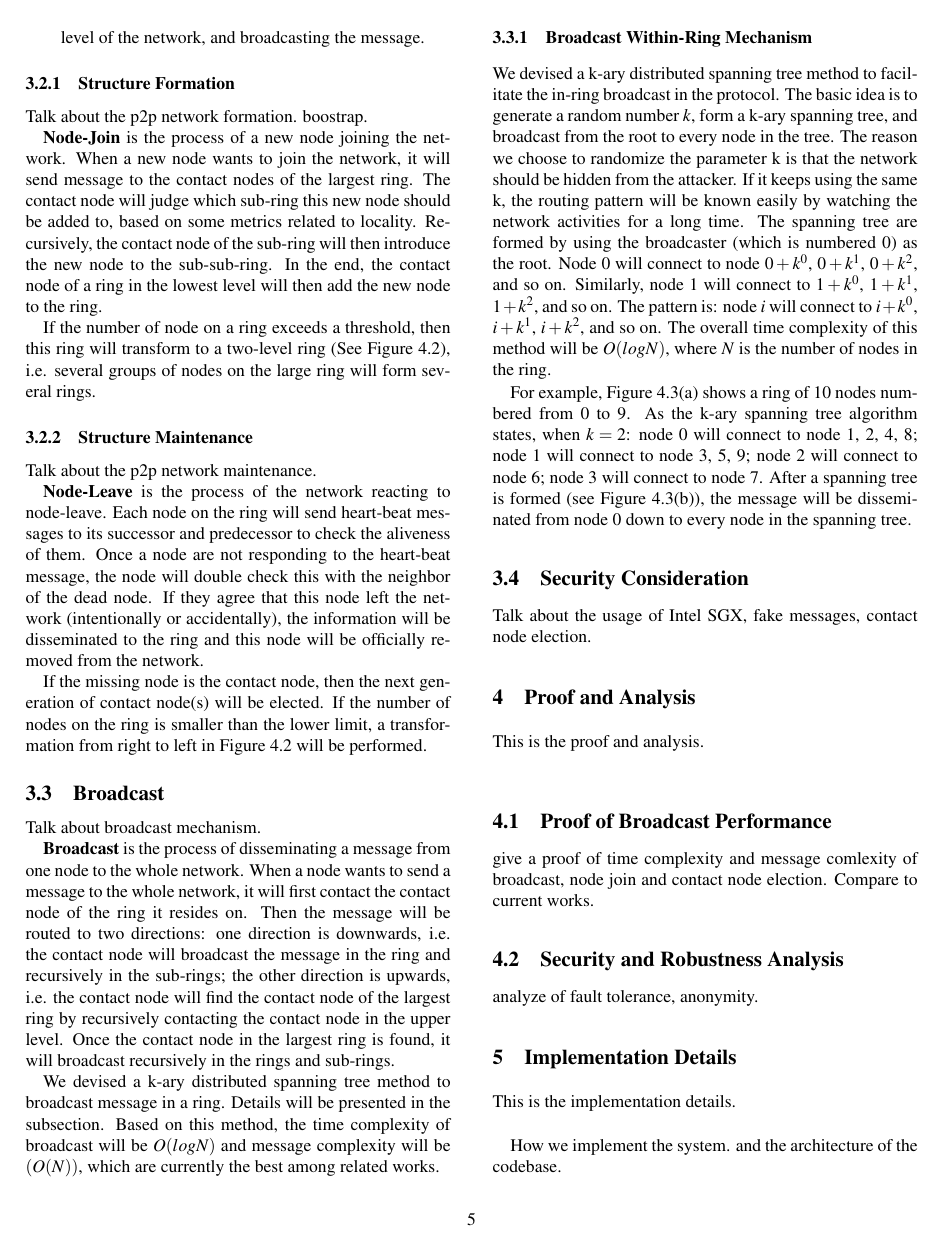
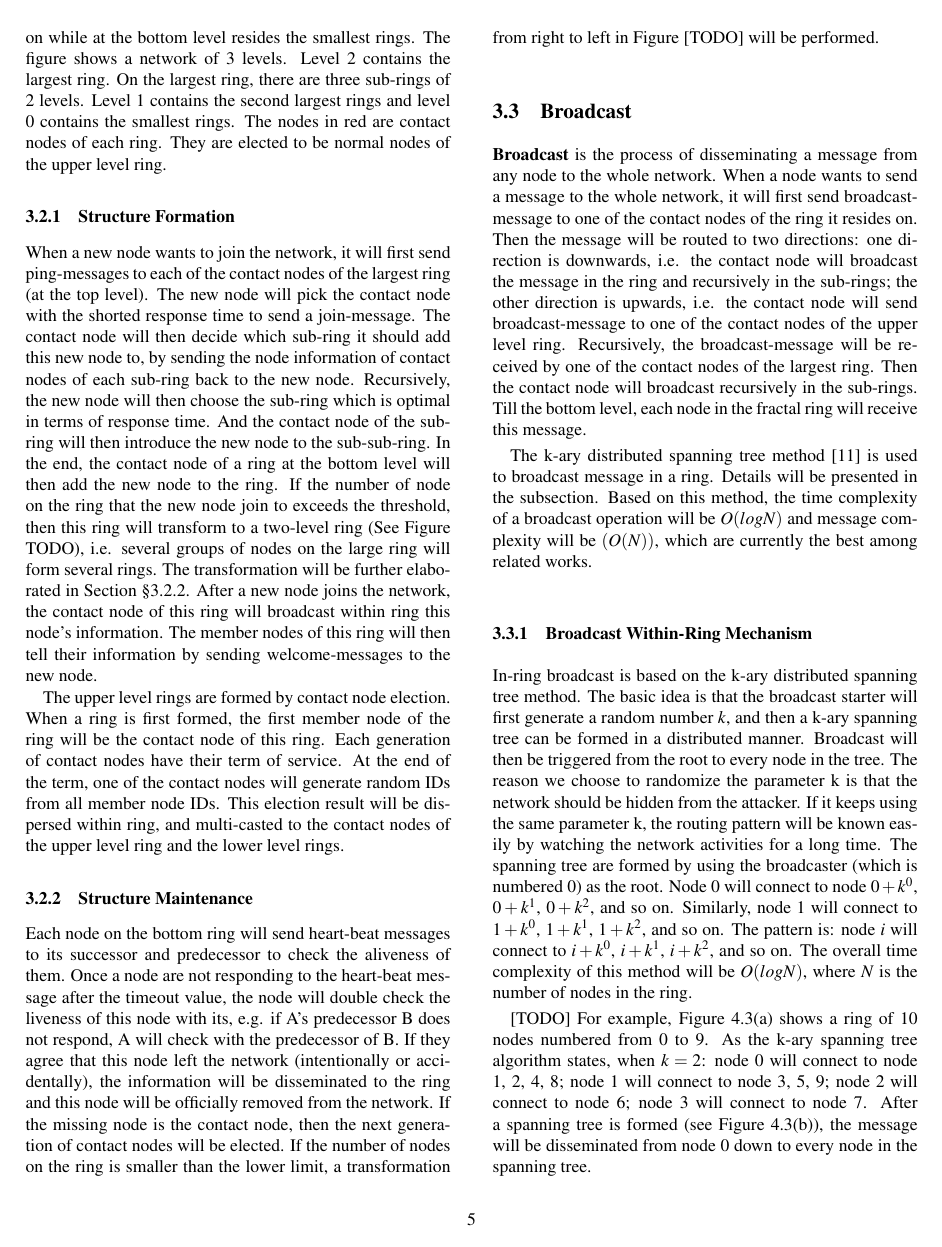
Before and after one commit to James-QiuHaoran/structured-p2p-overlay-network, a LaTeX document (paper-atc/paper-src/main.tex, which reads paper-atc/paper-src/design.tex): page 5 of 8. Compiled offline with pdfLaTeX; a LaTeX package or settings file that is missing is left out.

Commit message:
update protocol description

```diff
--- a/paper-atc/paper-src/design.tex
+++ b/paper-atc/paper-src/design.tex
@@ -23,39 +19,34 @@ Before presenting the protocol, several key concepts should be defined clearly:
 \begin{itemize}[noitemsep, topsep=0pt]
 	\item Node: One instance of a server/virtual machine in the network;
 	\item Ring: A group of nodes connected in a ring-like structure.
-	\item Contact Node: the node on the ring who is in charge of adding new nodes, contacting the nodes in the upper level of the network, and broadcasting the message.
+	\item Contact Node: the node on the ring who is in charge of adding new nodes, contacting the nodes in the upper level of the network, and broadcasting the message.\\
 \end{itemize}
+
+[TODO: add figure - network topology]\\
+
+The network topology of HGFRR is basically a fractal-ring structure, where lower level rings reside on higher level rings (See Figure [TODO]) in a recursive way. At the top level resides the largest ring where several sub-ring resides on while at the bottom level resides the smallest rings. The figure shows a network of 3 levels. Level 2 contains the largest ring. On the largest ring, there are three sub-rings of 2 levels. Level 1 contains the second largest rings and level 0 contains the smallest rings. The nodes in red are contact nodes of each ring. They are elected to be normal nodes of the upper level ring.
 
 \subsubsection{Structure Formation} \label{formation}
 
-Talk about the p2p network formation. boostrap.
+When a new node wants to join the network, it will first send ping-messages to each of the contact nodes of the largest ring (at the top level). The new node will pick the contact node with the shorted response time to send a join-message. The contact node will then decide which sub-ring it should add this new node to, by sending the node information of contact nodes of each sub-ring back to the new node. Recursively, the new node will then choose the sub-ring which is optimal in terms of response time. And the contact node of the sub-ring will then introduce the new node to the sub-sub-ring. In the end, the contact node of a ring at the bottom level will then add the new node to the ring. If the number of node on the ring that the new node join to exceeds the threshold, then this ring will transform to a two-level ring (See Figure TODO), i.e. several groups of nodes on the large ring will form several rings. The transformation will be further elaborated in Section \cref{maintain}. After a new node joins the network, the contact node of this ring will broadcast within ring this node's information. The member nodes of this ring will then tell their information by sending welcome-messages to the new node.
 
-\textbf{Node-Join} is the process of a new node joining the network. When a new node wants to join the network, it will send message to the contact nodes of the largest ring. The contact node will judge which sub-ring this new node should be added to, based on some metrics related to locality. Recursively, the contact node of the sub-ring will then introduce the new node to the sub-sub-ring. In the end, the contact node of a ring in the lowest level will then add the new node to the ring.
-
-If the number of node on a ring exceeds a threshold, then this ring will transform to a two-level ring (See Figure 4.2), i.e. several groups of nodes on the large ring will form several rings.
+The upper level rings are formed by contact node election. When a ring is first formed, the first member node of the ring will be the contact node of this ring. Each generation of contact nodes have their term of service. At the end of the term, one of the contact nodes will generate random IDs from all member node IDs. This election result will be dispersed within ring, and multi-casted to the contact nodes of the upper level ring and the lower level rings.
 
 \subsubsection{Structure Maintenance} \label{maintain}
 
-Talk about the p2p network maintenance.
-
-\textbf{Node-Leave} is the process of the network reacting to node-leave. Each node on the ring will send heart-beat messages to its successor and predecessor to check the aliveness of them. Once a node are not responding to the heart-beat message, the node will double check this with the neighbor of the dead node. If they agree that this node left the network (intentionally or accidentally), the information will be disseminated to the ring and this node will be officially removed from the network.
-
-If the missing node is the contact node, then the next generation of contact node(s) will be elected. If the number of nodes on the ring is smaller than the lower limit, a transformation from right to left in Figure 4.2 will be performed.
+Each node on the bottom ring will send heart-beat messages to its successor and predecessor to check the aliveness of them. Once a node are not responding to the heart-beat message after the timeout value, the node will double check the liveness of this node with its, e.g. if A's predecessor B does not respond, A will check with the predecessor of B. If they agree that this node left the network (intentionally or accidentally), the information will be disseminated to the ring and this node will be officially removed from the network. If the missing node is the contact node, then the next generation of contact nodes will be elected. If the number of nodes on the ring is smaller than the lower limit, a transformation from right to left in Figure [TODO] will be performed.
 
 \subsection{Broadcast} \label{broadcast}
 
-Talk about broadcast mechanism.
+\textbf{Broadcast} is the process of disseminating a message from any node to the whole network. When a node wants to send a message to the whole network, it will first send broadcast-message to one of the contact nodes of the ring it resides on. Then the message will be routed to two directions: one direction is downwards, i.e. the contact node will broadcast the message in the ring and recursively in the sub-rings; the other direction is upwards, i.e. the contact node will send broadcast-message to one of the contact nodes of the upper level ring. Recursively, the broadcast-message will be received by one of the contact nodes of the largest ring. Then the contact node will broadcast recursively in the sub-rings. Till the bottom level, each node in the fractal ring will receive this message.
 
-\textbf{Broadcast} is the process of disseminating a message from one node to the whole network. When a node wants to send a message to the whole network, it will first contact the contact node of the ring it resides on. Then the message will be routed to two directions: one direction is downwards, i.e. the contact node will broadcast the message in the ring and recursively in the sub-rings; the other direction is upwards, i.e. the contact node will find the contact node of the largest ring by recursively contacting the contact node in the upper level. Once the contact node in the largest ring is found, it will broadcast recursively in the rings and sub-rings.
-
-We devised a k-ary distributed spanning tree method to broadcast message in a ring. Details will be presented in the subsection. Based on this method, the time complexity of broadcast will be $O(logN)$ and message complexity will be $(O(N))$, which are currently the best among related works.
+The k-ary distributed spanning tree method \cite{el2003efficient} is used to broadcast message in a ring. Details will be presented in the subsection. Based on this method, the time complexity of a broadcast operation will be $O(logN)$ and message complexity will be $(O(N))$, which are currently the best among related works.
 
 \subsubsection{Broadcast Within-Ring Mechanism}
 
-We devised a k-ary distributed spanning tree method to facilitate the in-ring broadcast in the protocol. The basic idea is to generate a random number $k$, form a k-ary spanning tree, and broadcast from the root to every node in the tree. The reason we choose to randomize the parameter k is that the network should be hidden from the attacker. If it keeps using the same k, the routing pattern will be known easily by watching the network activities for a long time. The spanning tree are formed by using the broadcaster (which is numbered 0) as the root. Node 0 will connect to node $0+k^0$, $0+k^1$, $0+k^2$, and so on. Similarly, node 1 will connect to $1+k^0$, $1+k^1$, $1+k^2$, and so on. The pattern is: node $i$ will connect to $i+k^0$, $i+k^1$, $i+k^2$, and so on. The overall time complexity of this method will be $O(logN)$, where $N$ is the number of nodes in the ring.
+In-ring broadcast is based on the k-ary distributed spanning tree method. The basic idea is that the broadcast starter will first generate a random number $k$, and then a k-ary spanning tree can be formed in a distributed manner. Broadcast will then be triggered from the root to every node in the tree. The reason we choose to randomize the parameter k is that the network should be hidden from the attacker. If it keeps using the same parameter k, the routing pattern will be known easily by watching the network activities for a long time. The spanning tree are formed by using the broadcaster (which is numbered 0) as the root. Node 0 will connect to node $0+k^0$, $0+k^1$, $0+k^2$, and so on. Similarly, node 1 will connect to $1+k^0$, $1+k^1$, $1+k^2$, and so on. The pattern is: node $i$ will connect to $i+k^0$, $i+k^1$, $i+k^2$, and so on. The overall time complexity of this method will be $O(logN)$, where $N$ is the number of nodes in the ring.
 
-For example, Figure 4.3(a) shows a ring of 10 nodes numbered from 0 to 9. As the k-ary spanning tree algorithm states, when $k=2$: node 0 will connect to node 1, 2, 4, 8; node 1 will connect to node 3, 5, 9; node 2 will connect to node 6; node 3 will connect to node 7. After a spanning tree is formed (see Figure 4.3(b)), the message will be disseminated from node 0 down to every node in the spanning tree.
-
+[TODO] For example, Figure 4.3(a) shows a ring of 10 nodes numbered from 0 to 9. As the k-ary spanning tree algorithm states, when $k=2$: node 0 will connect to node 1, 2, 4, 8; node 1 will connect to node 3, 5, 9; node 2 will connect to node 6; node 3 will connect to node 7. After a spanning tree is formed (see Figure 4.3(b)), the message will be disseminated from node 0 down to every node in the spanning tree.
 
 \subsection{Security Consideration} \label{security}
 
```
Also changed, not shown: paper-atc/paper-src/main.bib (+9 -0 lines), paper-atc/paper-src/main.pdf, paper-atc/paper-src/design.tex (4 more changed lines), 1 other file.
